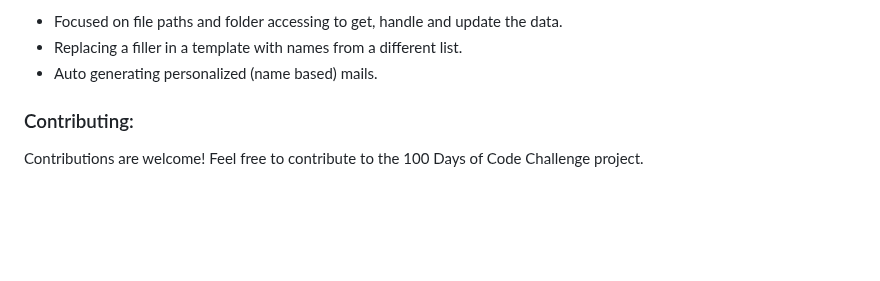
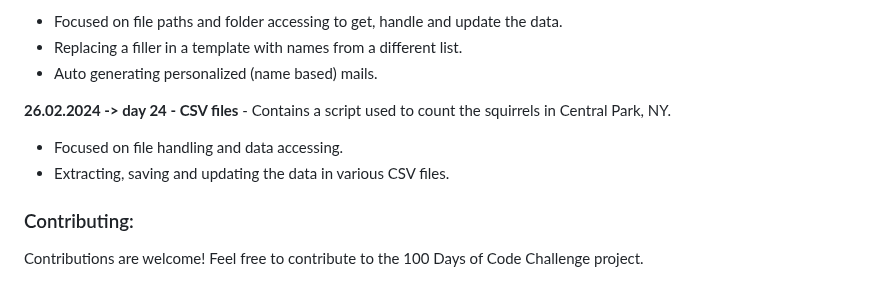
Before and after one commit to dbeniamin/1-100_PythonCode_Challenge, a Markdown page: README.md, the part around the change. GitHub-like rendering; blank space fills up the shorter version.

```diff
--- a/README.md
+++ b/README.md
@@ -133,6 +133,9 @@ Feel free to explore the files and folders in the repository and adapt them to s
 - Replacing a filler in a template with names from a different list.
 - Auto generating personalized (name based) mails.
 
+**26.02.2024 -> day 24 - CSV files**  - Contains a script used to count the squirrels in Central Park, NY.
+- Focused on file handling and data accessing.
+- Extracting, saving and updating the data in various CSV files.
 
 
 
```
